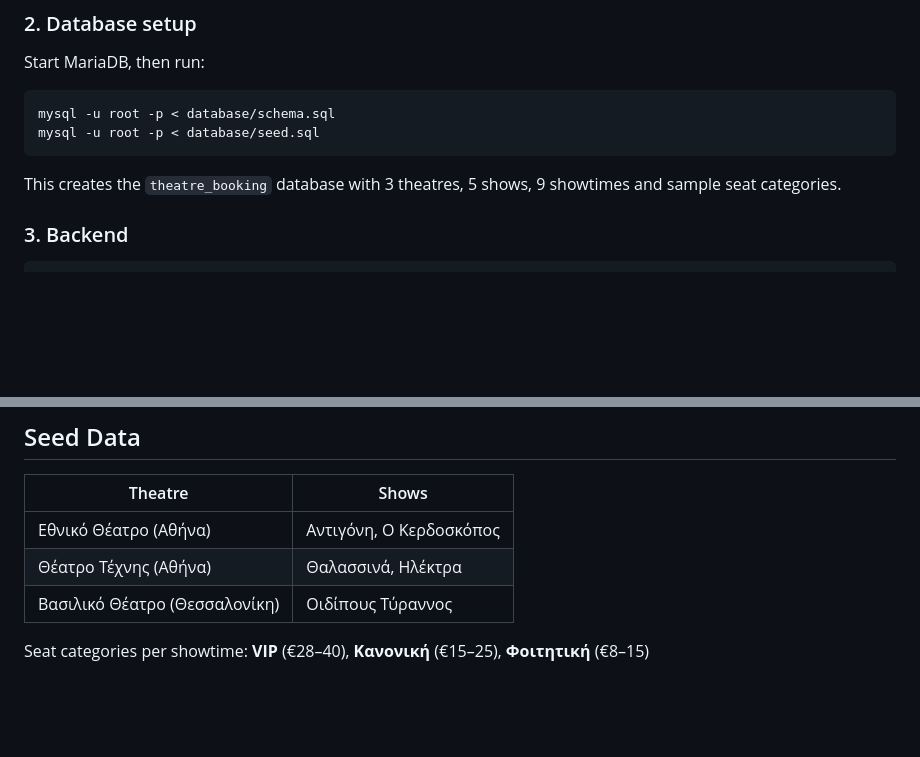
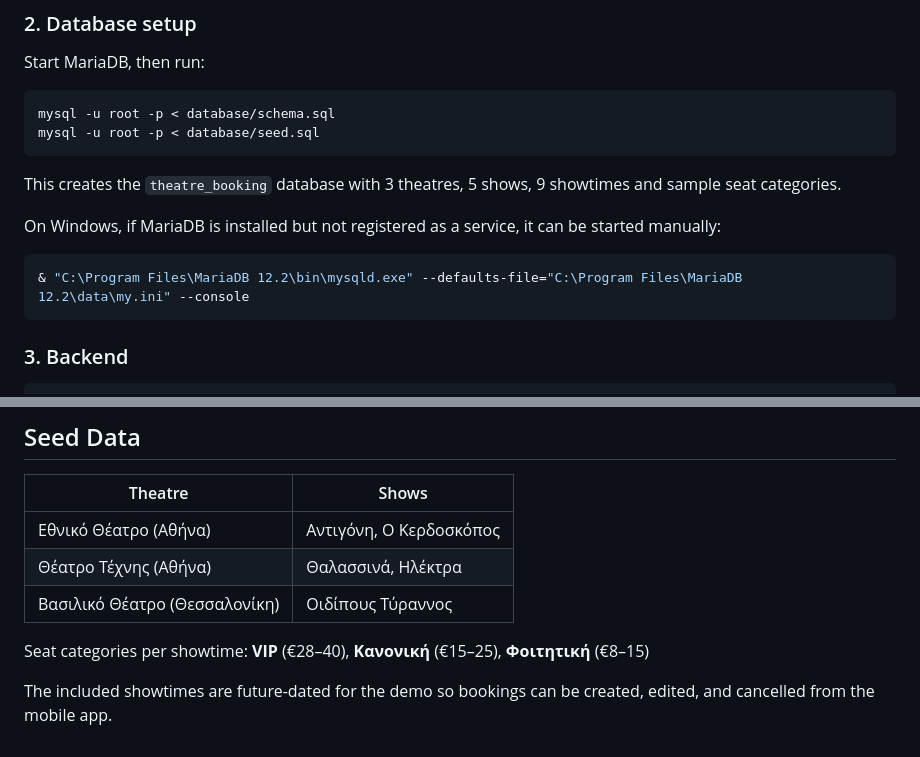
Before and after one commit to Teo542/theatre-booking, a Markdown page: README.md, 2 parts joined by grey strips. Rendered like a GitHub page; blank space fills up the shorter version.

````diff
--- a/README.md
+++ b/README.md
@@ -146,6 +155,12 @@ mysql -u root -p < database/seed.sql
 ```
 
 This creates the `theatre_booking` database with 3 theatres, 5 shows, 9 showtimes and sample seat categories.
+
+On Windows, if MariaDB is installed but not registered as a service, it can be started manually:
+
+```powershell
+& "C:\Program Files\MariaDB 12.2\bin\mysqld.exe" --defaults-file="C:\Program Files\MariaDB 12.2\data\my.ini" --console
+```
 
 ### 3. Backend
 
@@ -262,3 +286,5 @@ If any step fails, the transaction rolls back and no seats are deducted.
 | Βασιλικό Θέατρο (Θεσσαλονίκη) | Οιδίπους Τύραννος |
 
 Seat categories per showtime: **VIP** (€28–40), **Κανονική** (€15–25), **Φοιτητική** (€8–15)
+
+The included showtimes are future-dated for the demo so bookings can be created, edited, and cancelled from the mobile app.
````
Also changed, not shown: other parts of README.md (+31 -13 lines).
